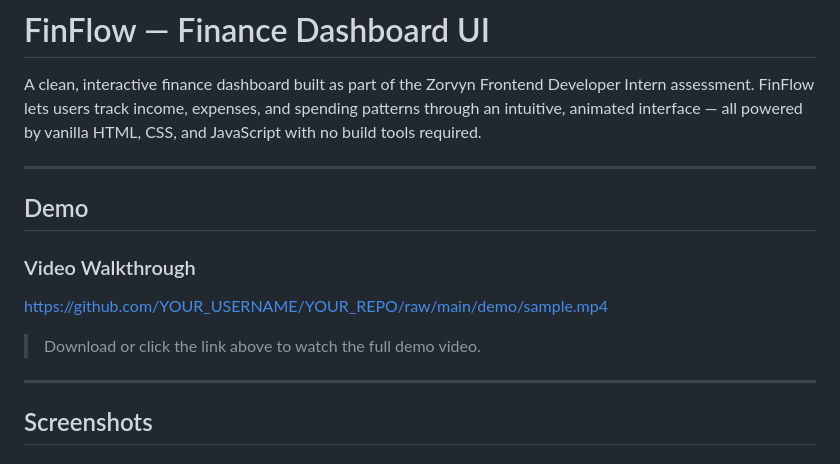
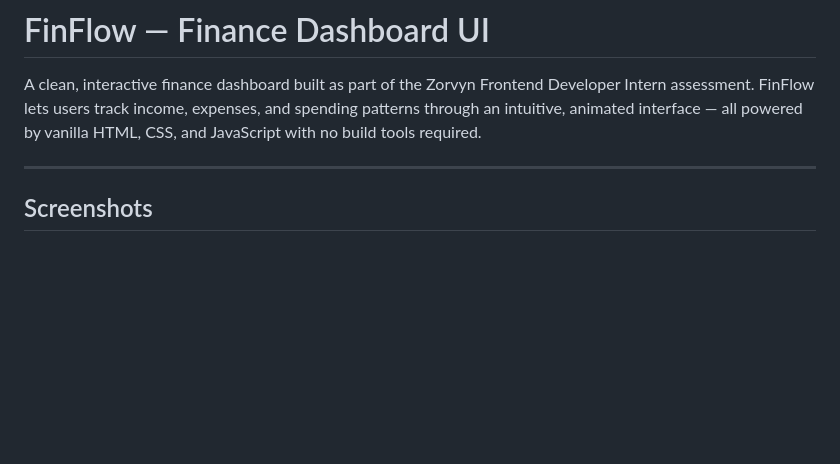
Before and after one commit to Durga50/FinFlow, a Markdown page: README.md, the part around the change. Rendered like a GitHub page; blank space fills up the shorter version.

Commit message:
Remove demo section from README
Removed demo section and video walkthrough from README.

```diff
--- a/README.md
+++ b/README.md
@@ -1,15 +1,6 @@
 # FinFlow — Finance Dashboard UI
 
 A clean, interactive finance dashboard built as part of the Zorvyn Frontend Developer Intern assessment. FinFlow lets users track income, expenses, and spending patterns through an intuitive, animated interface — all powered by vanilla HTML, CSS, and JavaScript with no build tools required.
-
----
-
-## Demo
-
-### Video Walkthrough
-https://github.com/YOUR_USERNAME/YOUR_REPO/raw/main/demo/sample.mp4
-
-> Download or click the link above to watch the full demo video.
 
 ---
 
```
